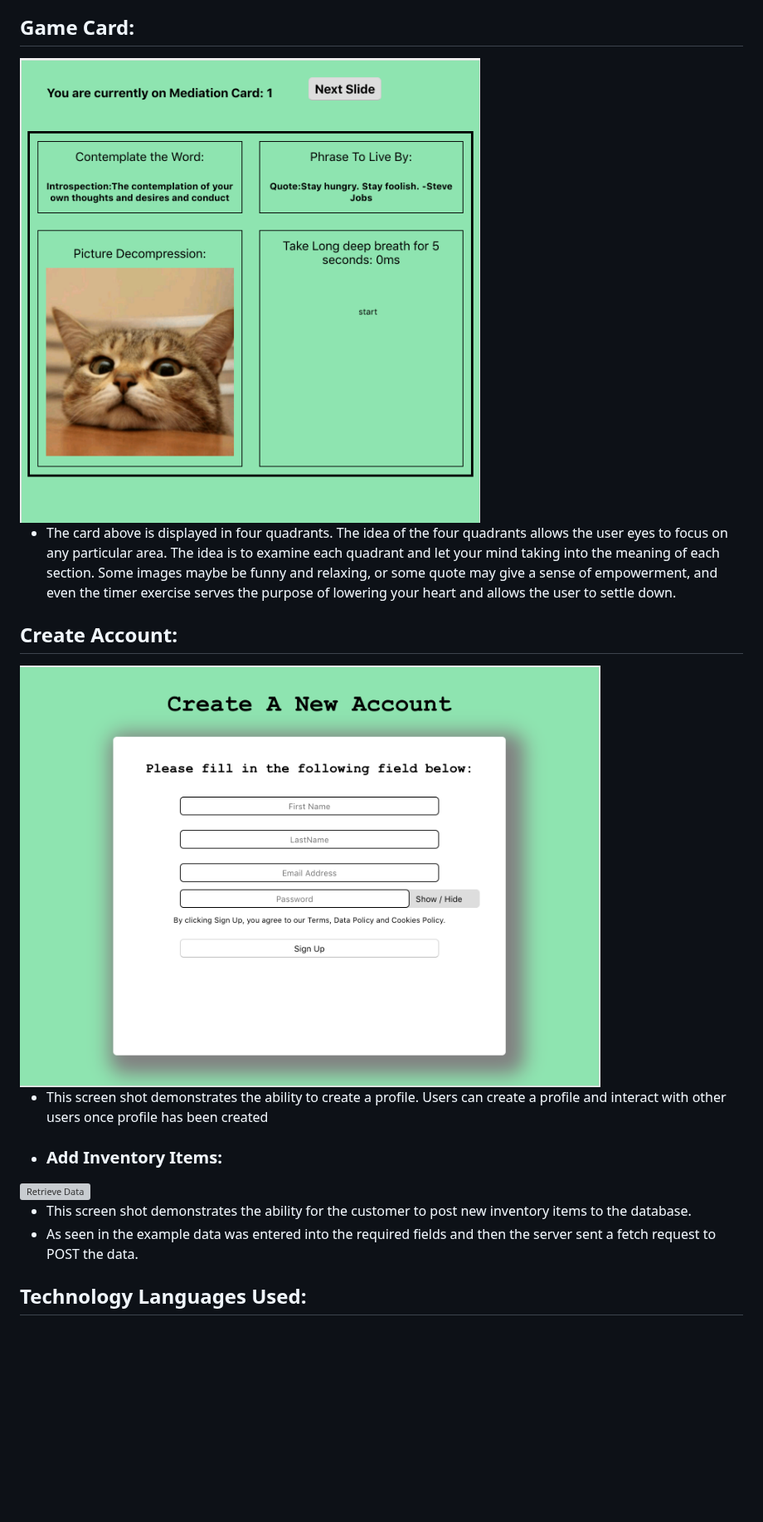
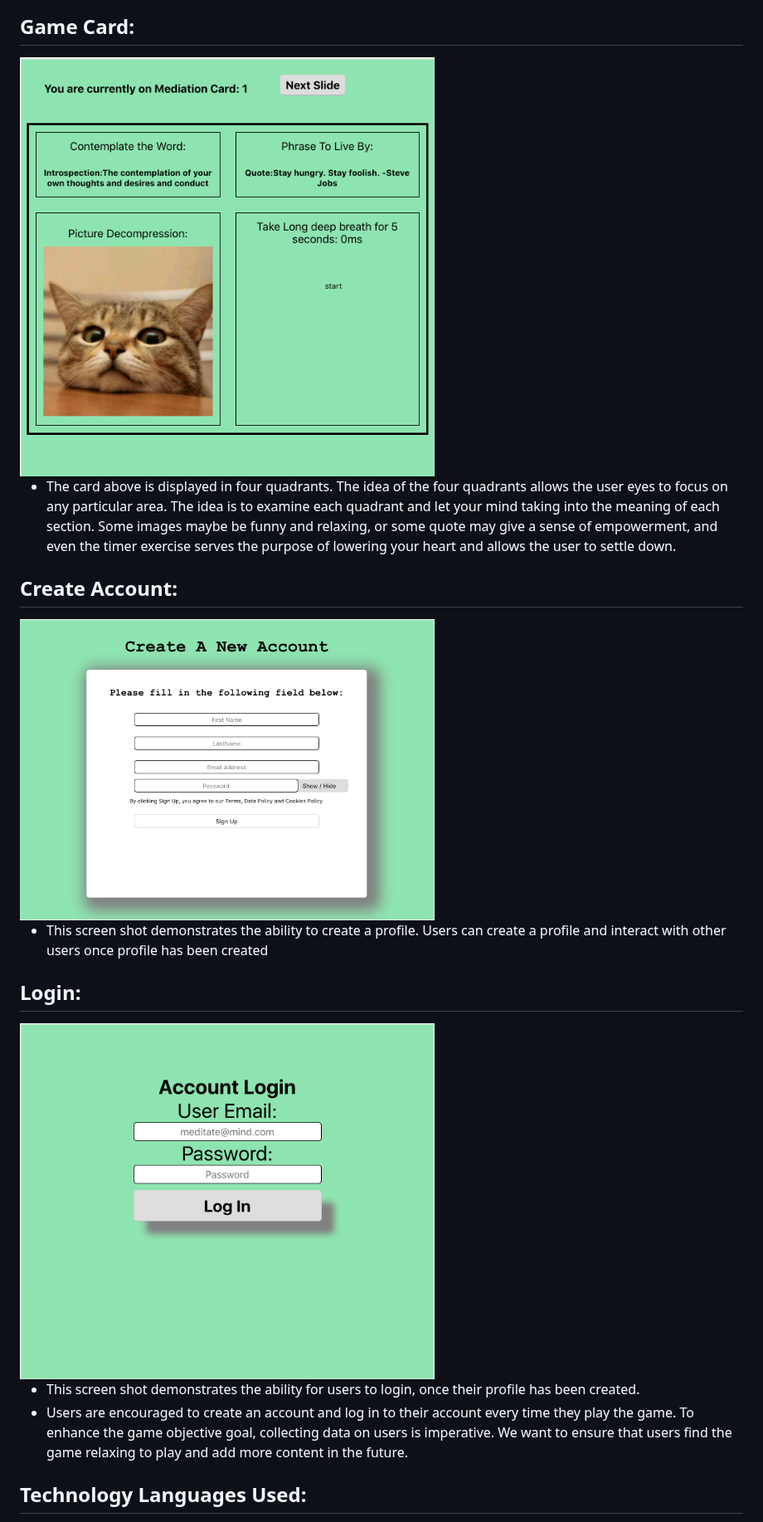
Before and after one commit to tchang46343/mindgame-app, a Markdown page: README.md, the part around the change. Shown at 83% size. Rendered like a GitHub page; pictures changed too: imageRef/userLogin.png (added); blank space fills up the shorter version; grey boxes are pictures that could not be loaded.

Commit message:
Finished creating readme

```diff
--- a/README.md
+++ b/README.md
@@ -21,22 +21,22 @@ Take a break, relax, and enjoy the game. Motivate the Mind is a mental health ga
 
 ## Game Card:
 
-<img src="imageRef/gameSlide.png" width="700" height="400" alt="Game Slide">
+<img src="imageRef/gameSlide.png" width="500" height="400" alt="Game Slide">
 
 - The card above is displayed in four quadrants. The idea of the four quadrants allows the user eyes to focus on any particular area. The idea is to examine each quadrant and let your mind taking into the meaning of each section. Some images maybe be funny and relaxing, or some quote may give a sense of empowerment, and even the timer exercise serves the purpose of lowering your heart and allows the user to settle down.
 
 ## Create Account:
 
-<img src="imageRef/Signup.png" width="700" height="400" alt="Create Account">
+<img src="imageRef/Signup.png" width="500" height="400" alt="Create Account">
 
 - This screen shot demonstrates the ability to create a profile. Users can create a profile and interact with other users once profile has been created
 
-* ### Add Inventory Items:
+## Login:
 
-<img src="imageRef/postdata.png" width="700" height="400" alt="Retrieve Data">
+<img src="imageRef/userLogin.png" width="500" height="400" alt="User Login">
 
-- This screen shot demonstrates the ability for the customer to post new inventory items to the database.
-- As seen in the example data was entered into the required fields and then the server sent a fetch request to POST the data.
+- This screen shot demonstrates the ability for users to login, once their profile has been created.
+- Users are encouraged to create an account and log in to their account every time they play the game. To enhance the game objective goal, collecting data on users is imperative. We want to ensure that users find the game relaxing to play and add more content in the future.
 
 ## Technology Languages Used:
 
```
